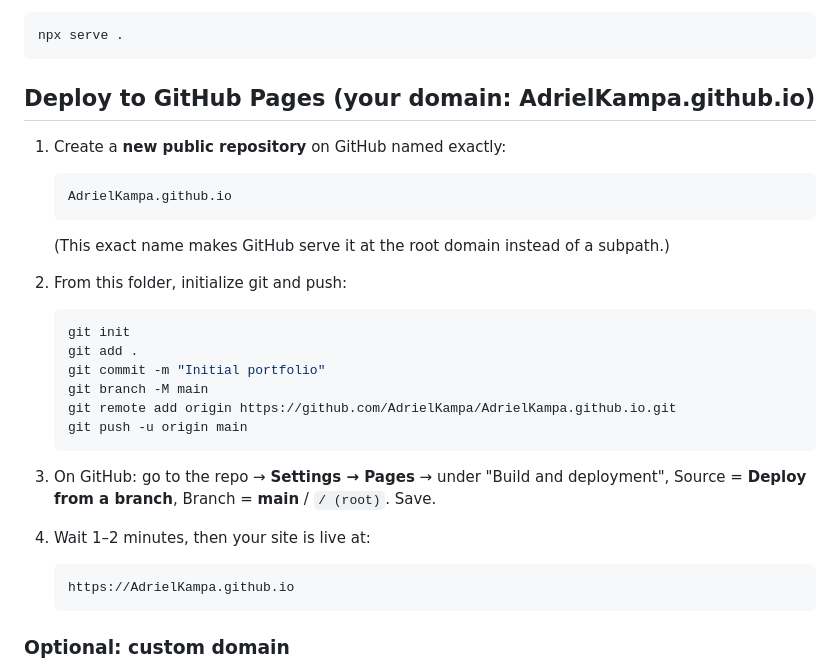
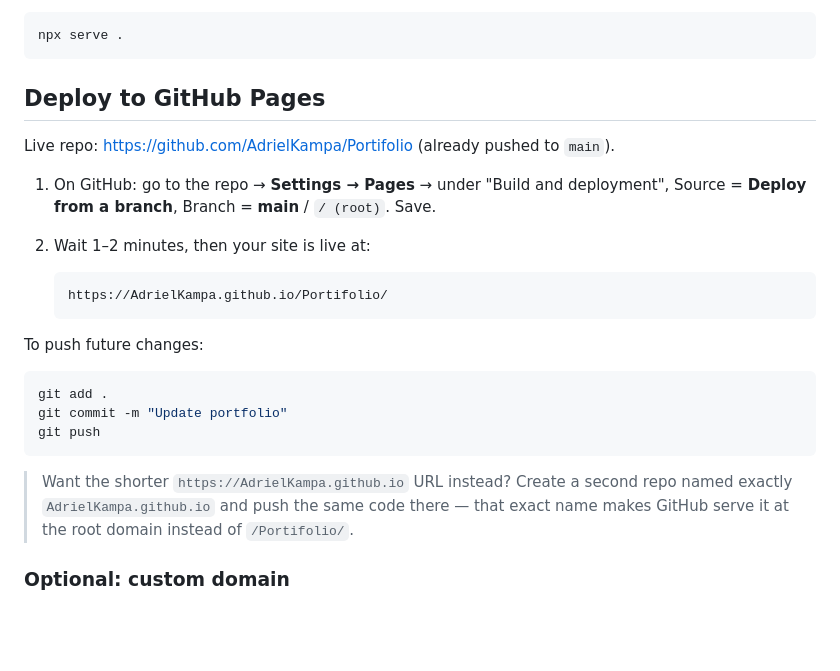
Before and after one commit to AdrielKampa/Portifolio, a Markdown page: README.md, the part around the change. Drawn GitHub-style; blank space fills up the shorter version.

Commit message:
docs: update deploy instructions for the Portifolio repo name

````diff
--- a/README.md
+++ b/README.md
@@ -12,30 +12,25 @@ Just open `index.html` in a browser, or serve it:
 npx serve .
 ```
 
-## Deploy to GitHub Pages (your domain: AdrielKampa.github.io)
+## Deploy to GitHub Pages
 
-1. Create a **new public repository** on GitHub named exactly:
+Live repo: https://github.com/AdrielKampa/Portifolio (already pushed to `main`).
+
+1. On GitHub: go to the repo → **Settings → Pages** → under "Build and deployment", Source = **Deploy from a branch**, Branch = **main** / `/ (root)`. Save.
+
+2. Wait 1–2 minutes, then your site is live at:
    ```
-   AdrielKampa.github.io
-   ```
-   (This exact name makes GitHub serve it at the root domain instead of a subpath.)
-
-2. From this folder, initialize git and push:
-   ```bash
-   git init
-   git add .
-   git commit -m "Initial portfolio"
-   git branch -M main
-   git remote add origin https://github.com/AdrielKampa/AdrielKampa.github.io.git
-   git push -u origin main
+   https://AdrielKampa.github.io/Portifolio/
    ```
 
-3. On GitHub: go to the repo → **Settings → Pages** → under "Build and deployment", Source = **Deploy from a branch**, Branch = **main** / `/ (root)`. Save.
+To push future changes:
+```bash
+git add .
+git commit -m "Update portfolio"
+git push
+```
 
-4. Wait 1–2 minutes, then your site is live at:
-   ```
-   https://AdrielKampa.github.io
-   ```
+> Want the shorter `https://AdrielKampa.github.io` URL instead? Create a second repo named exactly `AdrielKampa.github.io` and push the same code there — that exact name makes GitHub serve it at the root domain instead of `/Portifolio/`.
 
 ### Optional: custom domain
 If you buy a domain later, add a `CNAME` file at the project root containing just the domain (e.g. `adrielkampa.dev`), then point your domain's DNS to GitHub Pages (A records to GitHub's IPs or a CNAME to `AdrielKampa.github.io`). GitHub's docs: https://docs.github.com/pages/configuring-a-custom-domain-for-your-github-pages-site
````
